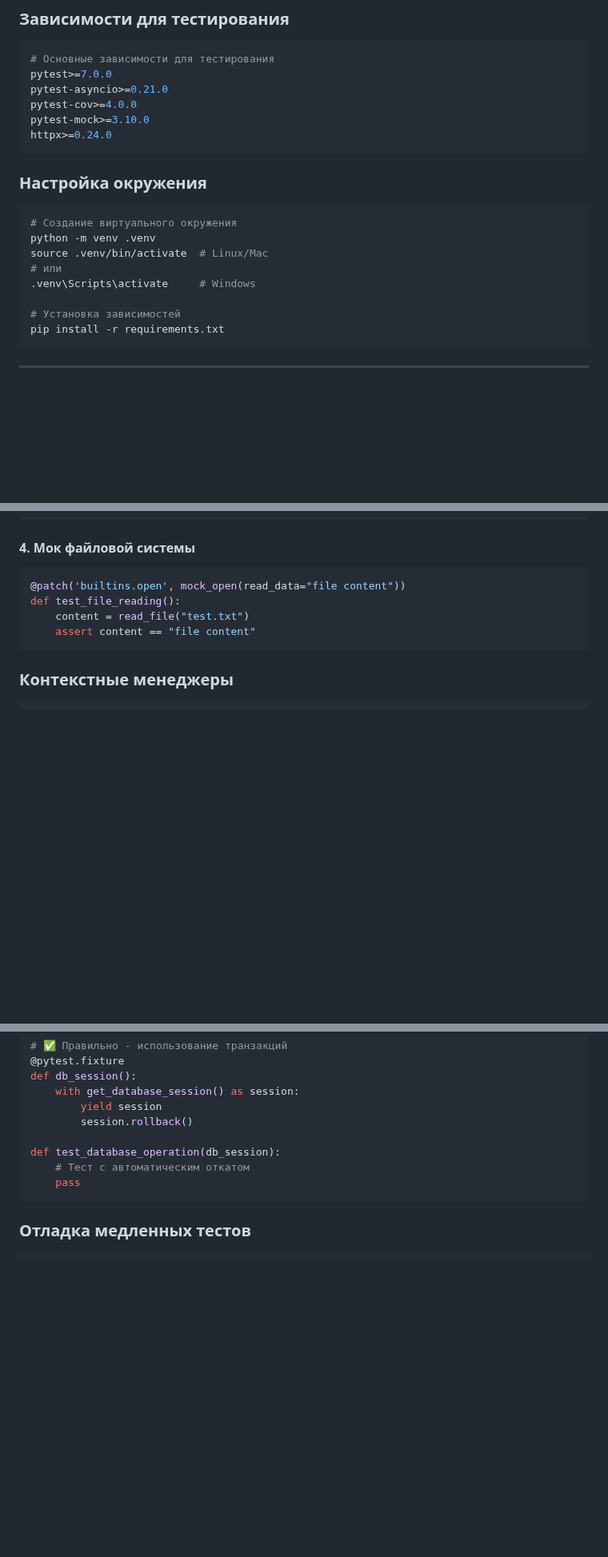
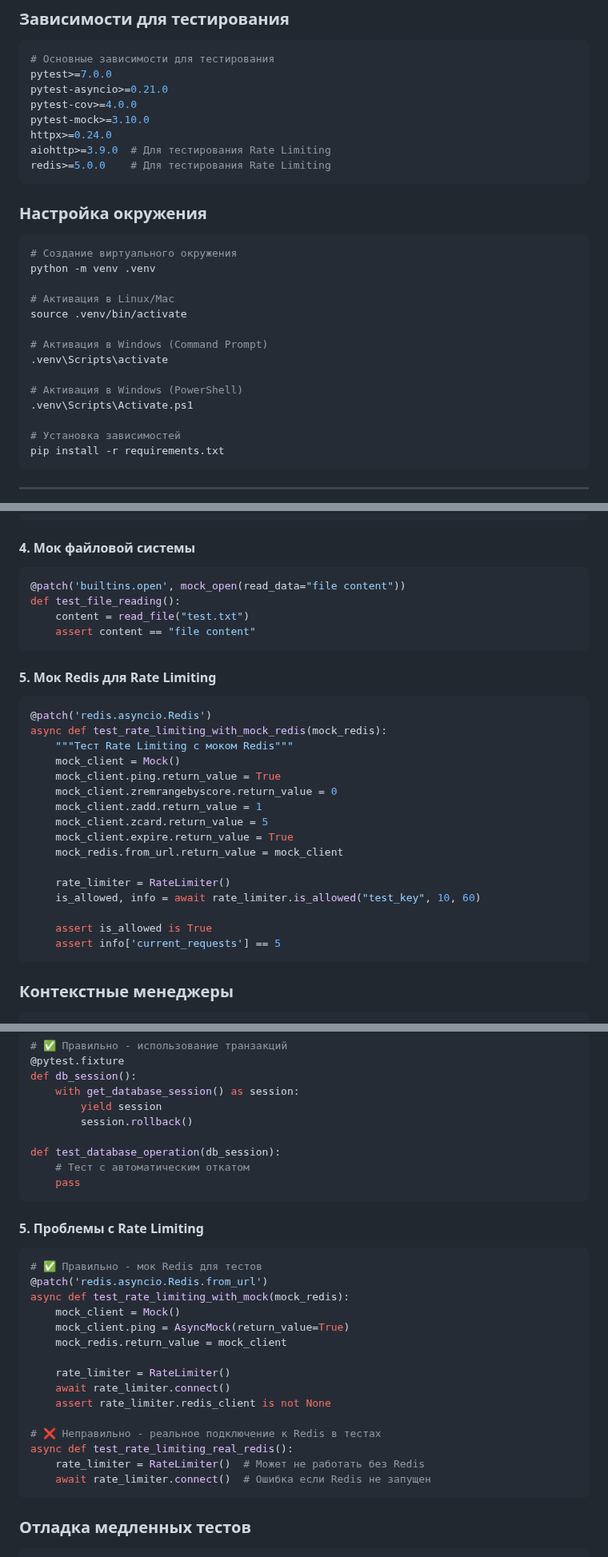
Before and after one commit to VladislavArtemovichh/Firewall-Management-Platform, a Markdown page: docs/TESTING.md, 3 parts joined by grey strips. Shown at 80% size. Drawn GitHub-style; blank space fills up the shorter version.

````diff
--- a/docs/TESTING.md
+++ b/docs/TESTING.md
@@ -78,6 +79,8 @@ pytest-asyncio>=0.21.0
 pytest-cov>=4.0.0
 pytest-mock>=3.10.0
 httpx>=0.24.0
+aiohttp>=3.9.0  # Для тестирования Rate Limiting
+redis>=5.0.0    # Для тестирования Rate Limiting
 ```
 
 ### Настройка окружения
@@ -85,9 +88,15 @@ httpx>=0.24.0
 ```bash
 # Создание виртуального окружения
 python -m venv .venv
-source .venv/bin/activate  # Linux/Mac
-# или
-.venv\Scripts\activate     # Windows
+
+# Активация в Linux/Mac
+source .venv/bin/activate
+
+# Активация в Windows (Command Prompt)
+.venv\Scripts\activate
+
+# Активация в Windows (PowerShell)
+.venv\Scripts\Activate.ps1
 
 # Установка зависимостей
 pip install -r requirements.txt
@@ -404,6 +521,27 @@ def test_network_connection(mock_socket):
 def test_file_reading():
     content = read_file("test.txt")
     assert content == "file content"
+```
+
+#### 5. Мок Redis для Rate Limiting
+
+```python
+@patch('redis.asyncio.Redis')
+async def test_rate_limiting_with_mock_redis(mock_redis):
+    """Тест Rate Limiting с моком Redis"""
+    mock_client = Mock()
+    mock_client.ping.return_value = True
+    mock_client.zremrangebyscore.return_value = 0
+    mock_client.zadd.return_value = 1
+    mock_client.zcard.return_value = 5
+    mock_client.expire.return_value = True
+    mock_redis.from_url.return_value = mock_client
+
+    rate_limiter = RateLimiter()
+    is_allowed, info = await rate_limiter.is_allowed("test_key", 10, 60)
+
+    assert is_allowed is True
+    assert info['current_requests'] == 5
 ```
 
 ### Контекстные менеджеры
@@ -700,6 +838,26 @@ def test_database_operation(db_session):
     pass
 ```
 
+#### 5. Проблемы с Rate Limiting
+
+```python
+# ✅ Правильно - мок Redis для тестов
+@patch('redis.asyncio.Redis.from_url')
+async def test_rate_limiting_with_mock(mock_redis):
+    mock_client = Mock()
+    mock_client.ping = AsyncMock(return_value=True)
+    mock_redis.return_value = mock_client
+
+    rate_limiter = RateLimiter()
+    await rate_limiter.connect()
+    assert rate_limiter.redis_client is not None
+
+# ❌ Неправильно - реальное подключение к Redis в тестах
+async def test_rate_limiting_real_redis():
+    rate_limiter = RateLimiter()  # Может не работать без Redis
+    await rate_limiter.connect()  # Ошибка если Redis не запущен
+```
+
 ### Отладка медленных тестов
 
 ```bash
````
Also changed, not shown: other parts of docs/TESTING.md (+118 -2 lines).
